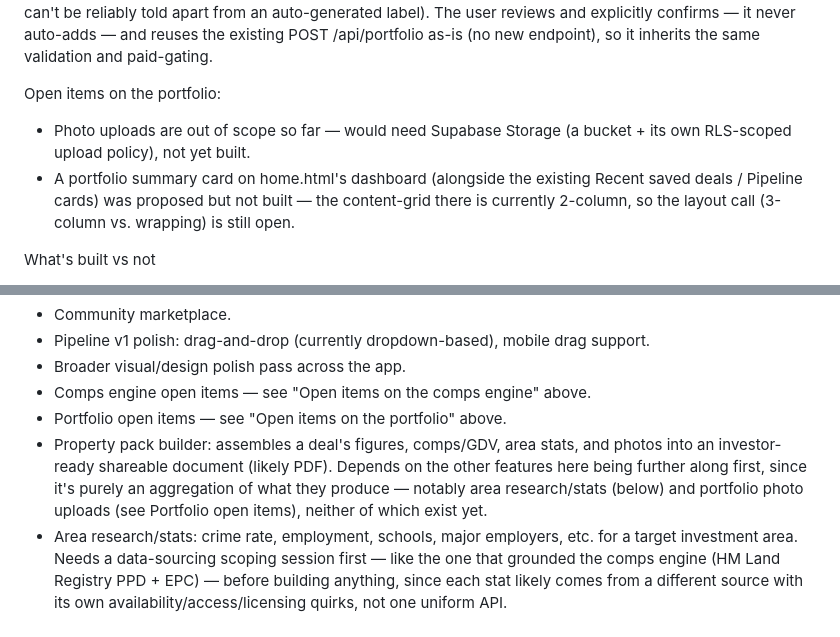
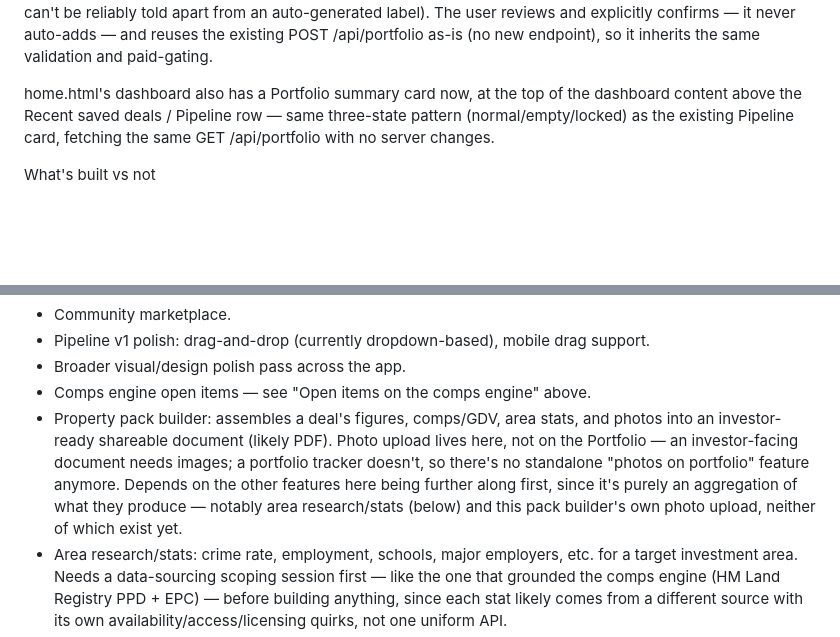
Before and after one commit to nathmillo16-cmd/property-deal-analyser, a Markdown page: CLAUDE.md, 2 parts joined by grey strips. Drawn GitHub-style; blank space fills up the shorter version.

Commit message:
Fold portfolio photos into the property pack builder; close out portfolio open items
Photo upload was never a good fit as a standalone portfolio feature — a
portfolio tracker doesn't need images, an investor-facing pack does.
Moved it into the property pack builder's planned entry instead, and
removed the "Open items on the portfolio" section entirely: photos moved
out, and the home dashboard summary card (the other item there) is
already built but wasn't reflected in these docs — documented it now,
alongside the move-to-portfolio bridge it sits next to.

Co-Authored-By: Claude Sonnet 5 <noreply@anthropic.com>
Claude-Session: https://claude.ai/code/session_01G6Z3FSXaDbCo3GhkXcGQH7

```diff
--- a/CLAUDE.md
+++ b/CLAUDE.md
@@ -107,9 +107,7 @@ Standalone page (portfolio.html), not a calculator tab — structurally like the
 
 A "Move to portfolio" button on each saved deal (saved-deals.html) bridges the two: it opens a modal — same look, pre-filled from that deal — mapping deal_data onto the portfolio fields (price_paid and property_type map directly; monthly_rent/monthly_running_costs/monthly_mortgage are derived from the deal's own computed figures, e.g. running costs = rent − the deal's cNm/cCFm; address is always left blank, since deal_data.name can't be reliably told apart from an auto-generated label). The user reviews and explicitly confirms — it never auto-adds — and reuses the existing POST /api/portfolio as-is (no new endpoint), so it inherits the same validation and paid-gating.
 
-Open items on the portfolio:
-- Photo uploads are out of scope so far — would need Supabase Storage (a bucket + its own RLS-scoped upload policy), not yet built.
-- A portfolio summary card on home.html's dashboard (alongside the existing Recent saved deals / Pipeline cards) was proposed but not built — the content-grid there is currently 2-column, so the layout call (3-column vs. wrapping) is still open.
+home.html's dashboard also has a Portfolio summary card now, at the top of the dashboard content above the Recent saved deals / Pipeline row — same three-state pattern (normal/empty/locked) as the existing Pipeline card, fetching the same GET /api/portfolio with no server changes.
 
 What's built vs not
 
@@ -120,8 +118,7 @@ Planned — not yet built:
 - Pipeline v1 polish: drag-and-drop (currently dropdown-based), mobile drag support.
 - Broader visual/design polish pass across the app.
 - Comps engine open items — see "Open items on the comps engine" above.
-- Portfolio open items — see "Open items on the portfolio" above.
-- Property pack builder: assembles a deal's figures, comps/GDV, area stats, and photos into an investor-ready shareable document (likely PDF). Depends on the other features here being further along first, since it's purely an aggregation of what they produce — notably area research/stats (below) and portfolio photo uploads (see Portfolio open items), neither of which exist yet.
+- Property pack builder: assembles a deal's figures, comps/GDV, area stats, and photos into an investor-ready shareable document (likely PDF). Photo upload lives here, not on the Portfolio — an investor-facing document needs images; a portfolio tracker doesn't, so there's no standalone "photos on portfolio" feature anymore. Depends on the other features here being further along first, since it's purely an aggregation of what they produce — notably area research/stats (below) and this pack builder's own photo upload, neither of which exist yet.
 - Area research/stats: crime rate, employment, schools, major employers, etc. for a target investment area. Needs a data-sourcing scoping session first — like the one that grounded the comps engine (HM Land Registry PPD + EPC) — before building anything, since each stat likely comes from a different source with its own availability/access/licensing quirks, not one uniform API.
 - Customisable dashboard: let users choose/arrange which widgets appear on home.html — show/hide, reorder — with the current fixed layout as the default preset. Deferred until there are enough dashboard widgets to make customising worthwhile, and likely built alongside a user settings page (doesn't exist yet). Persisting per-user layout needs a new table or a profiles column.
 
```
